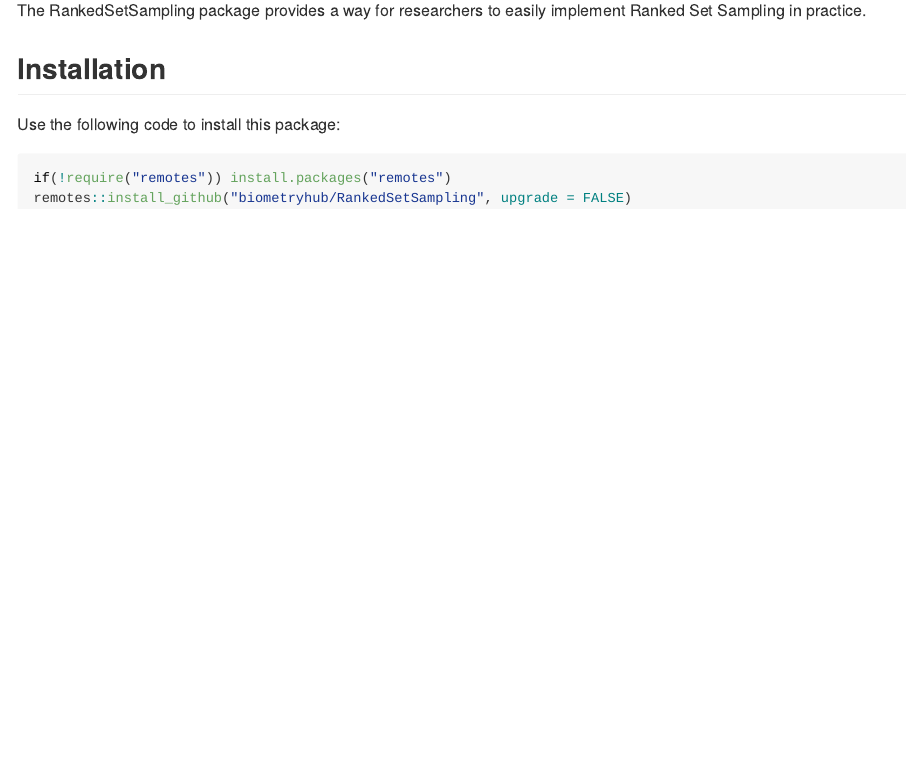
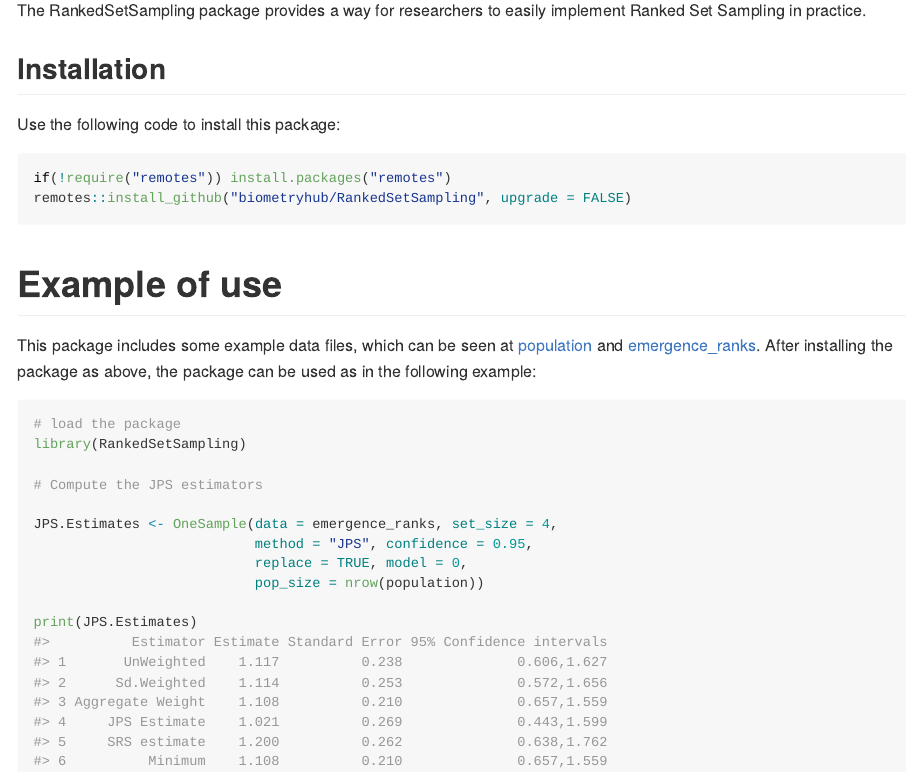
Before and after one commit to AAGI-AUS/InPlotSampling, an R Markdown document (Readme.Rmd): the page in a window 1100 px wide, from 320 px down. Rendered offline with R 4.5, knitr and Pandoc, with nearby package versions; some code elsewhere in the file could not run offline; badge pictures from the web are left out.

Commit message:
Added some extra data files and an example in the Readme

````diff
--- a/Readme.Rmd
+++ b/Readme.Rmd
@@ -43,3 +43,23 @@ Use the following code to install this package:
 if(!require("remotes")) install.packages("remotes")
 remotes::install_github("biometryhub/RankedSetSampling", upgrade = FALSE)
 ```
+
+
+
+# Example of use
+
+This package includes some example data files, which can be seen at [population]("/reference/population.html") and [emergence_ranks]("/reference/emergence_ranks.html"). After installing the package as above, the package can be used as in the following example:
+
+```{r}
+# load the package
+library(RankedSetSampling)
+
+# Compute the JPS estimators
+
+JPS.Estimates <- OneSample(data = emergence_ranks, set_size = 4,
+                           method = "JPS", confidence = 0.95,
+                           replace = TRUE, model = 0,
+                           pop_size = nrow(population))
+
+print(JPS.Estimates)
+```
````
Also changed, not shown: R/RankedSetSampling-package.R (added, +8 -0 lines), R/data.R (+18 -1 lines), todo.md (deleted, +0 -3 lines), Readme.md, data/emergence_ranks.rda (added), data/population.rda (added), 5 other files.
